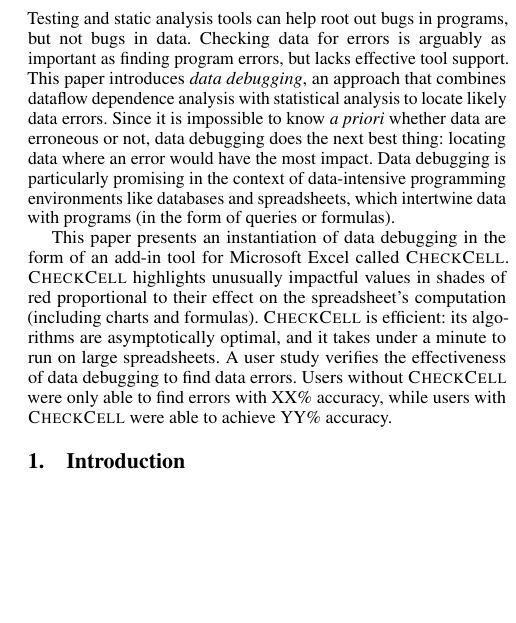
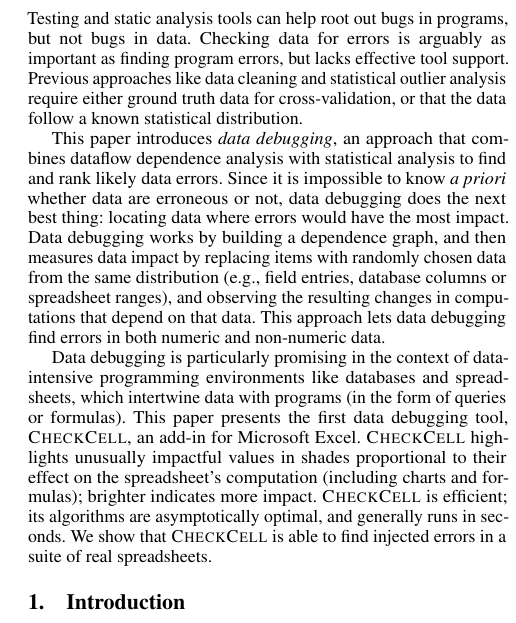
Before and after one commit to plasma-umass/DataDebug, a LaTeX paper (PLDI-2012/main.tex, which reads PLDI-2012/abstract.tex): part of one column of page 1 of 5, cut so that both start at the same text, the shorter picture padded with empty space. Compiled offline with pdfLaTeX; a missing font is replaced by an installed copy or a similar font.

Commit message:
Added related work discussion. Commented out user study stuff (though there's still hope).

```diff
--- a/PLDI-2012/abstract.tex
+++ b/PLDI-2012/abstract.tex
@@ -1,22 +1,36 @@
 Testing and static analysis tools can help root out bugs in programs,
 but not bugs in data. Checking data for errors is arguably as
 important as finding program errors, but lacks effective tool
-support. This paper introduces \emph{data debugging}, an approach that
+support. Previous approaches like data cleaning and statistical
+outlier analysis require either ground truth data for
+cross-validation, or that the data follow a known statistical
+distribution.
+
+This paper introduces \emph{data debugging}, an approach that
 combines dataflow dependence analysis with statistical analysis to
-locate likely data errors. Since it is impossible to know \emph{a
-priori} whether data are erroneous or not, data debugging does the
-next best thing: locating data where an error would have the most
-impact. Data debugging is particularly promising in the context of
+find and rank likely data errors. Since it is impossible to
+know \emph{a priori} whether data are erroneous or not, data debugging
+does the next best thing: locating data where errors would have the
+most impact. Data debugging works by building a dependence graph, and
+then measures data impact by replacing items with randomly chosen data
+from the same distribution (e.g., field entries, database columns or
+spreadsheet ranges), and observing the resulting changes in
+computations that depend on that data. This approach lets data
+debugging find errors in both numeric and non-numeric data.
+
+Data debugging is particularly promising in the context of
 data-intensive programming environments like databases and
 spreadsheets, which intertwine data with programs (in the form of
-queries or formulas).
+queries or formulas). This paper presents the first data debugging
+tool, \checkcell{}, an add-in for Microsoft Excel. \checkcell{}
+highlights unusually impactful values in shades proportional to their
+effect on the spreadsheet's computation (including charts and
+formulas); brighter indicates more impact. \checkcell{} is efficient;
+its algorithms are asymptotically optimal, and generally runs in
+seconds. We show that \checkcell{} is able to find injected errors in
+a suite of real spreadsheets.
 
-This paper presents an instantiation of data debugging in the form of an add-in
-tool for Microsoft Excel called \checkcell{}. \checkcell{} highlights
-unusually impactful values in shades of red proportional to their
-effect on the spreadsheet's computation (including charts and
-formulas). \checkcell{} is efficient: its algorithms are asymptotically
-optimal, and it takes under a minute to run on large spreadsheets. A
-user study verifies the effectiveness of data debugging to find
-data errors. Users without \checkcell{} were only able to find errors with XX\%
-accuracy, while users with \checkcell{} were able to achieve YY\% accuracy.
+%A user study verifies the effectiveness of data debugging to
+%find data errors. Users without \checkcell{} were only able to find
+%errors with XX\% accuracy, while users with \checkcell{} were able to
+%achieve YY\% accuracy.
```
